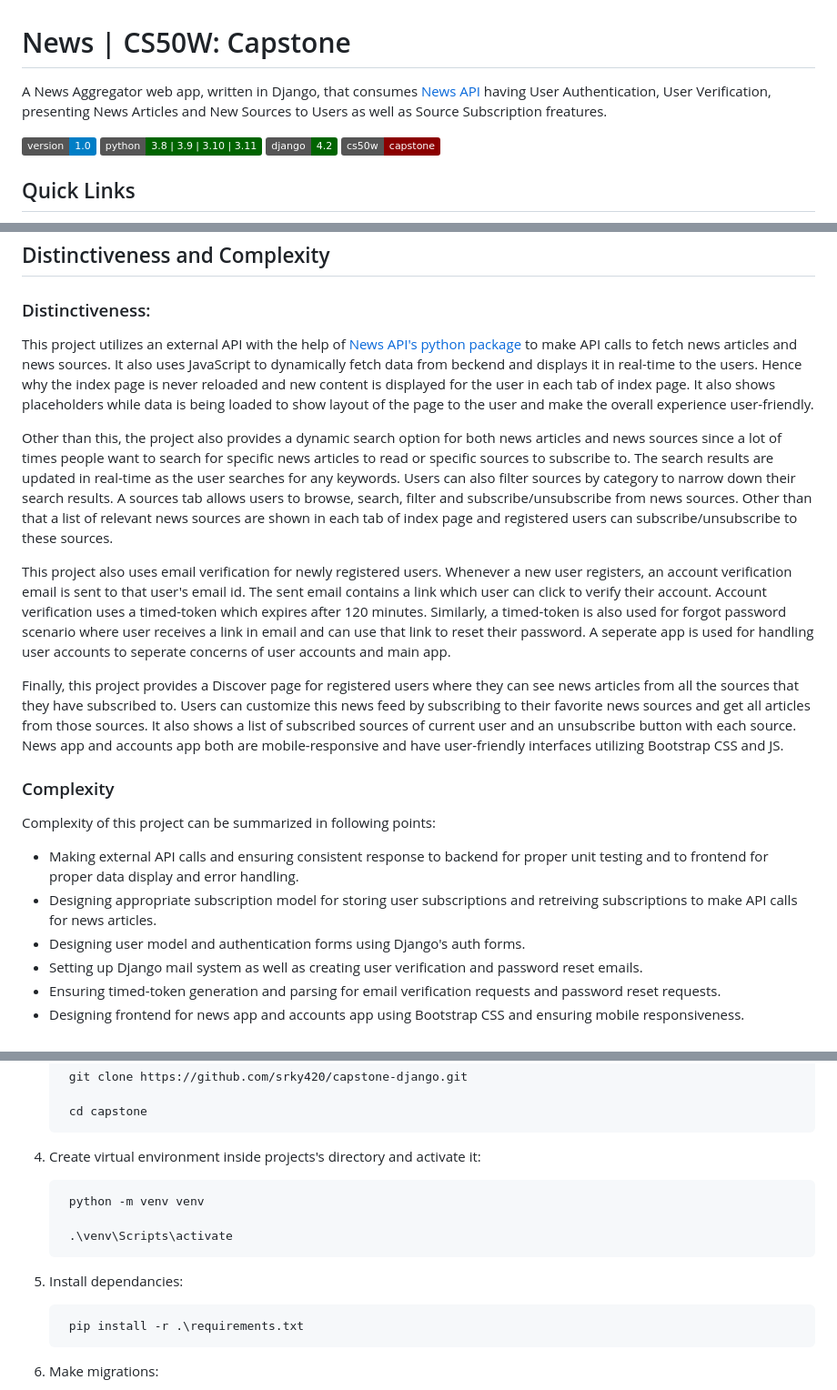
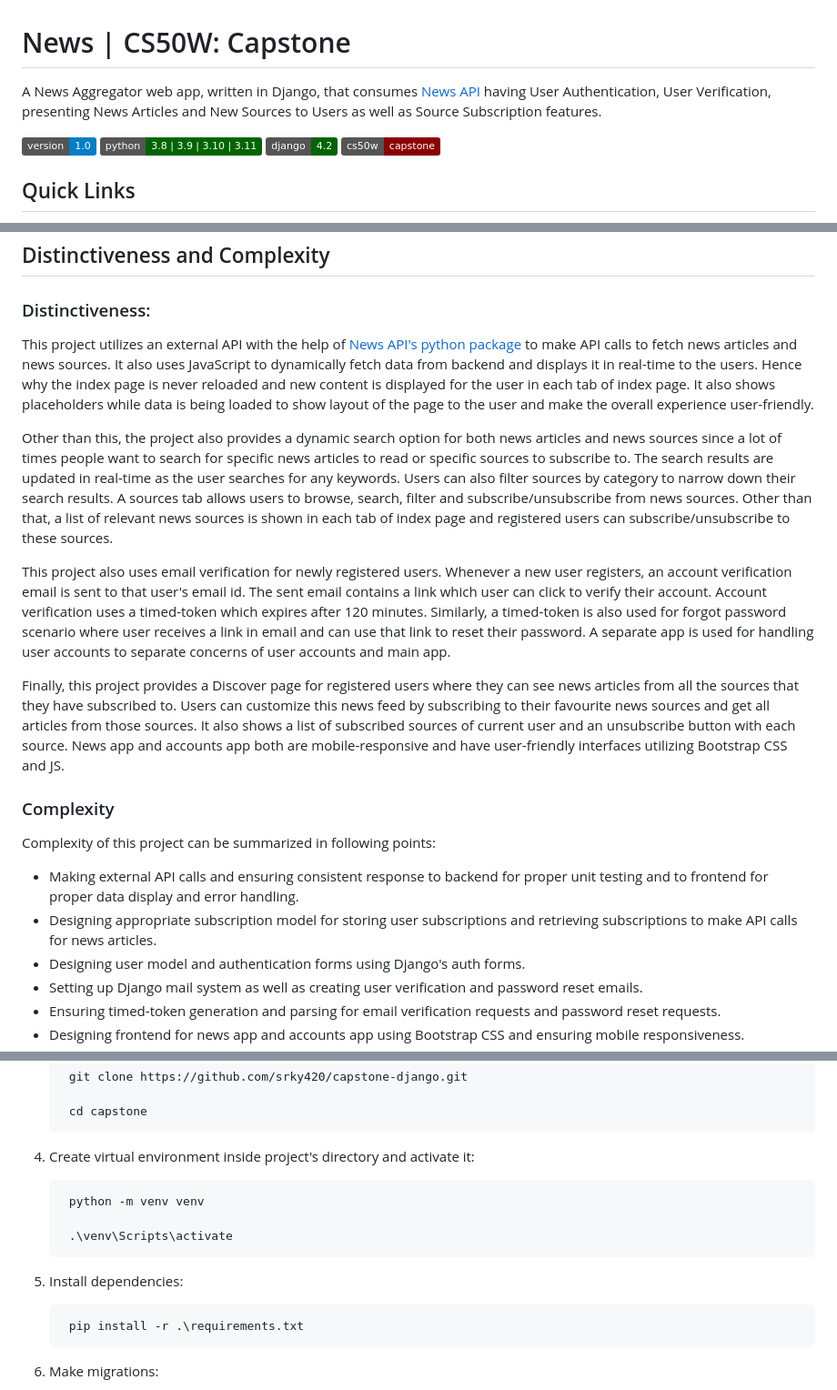
Before and after one commit to srky420/capstone-django, a Markdown page: README.md, 3 parts joined by grey strips. Shown: that part at 91% size. Drawn GitHub-style; badges without logos.

```diff
--- a/README.md
+++ b/README.md
@@ -1,6 +1,6 @@
 # News | CS50W: Capstone
 
-A News Aggregator web app, written in Django, that consumes [News API](https://newsapi.org/) having User Authentication, User Verification, presenting News Articles and New Sources to Users as well as Source Subscription freatures.
+A News Aggregator web app, written in Django, that consumes [News API](https://newsapi.org/) having User Authentication, User Verification, presenting News Articles and New Sources to Users as well as Source Subscription features.
 
 ![Static Badge](https://img.shields.io/badge/version-1.0-blue)
 ![Static Badge](https://img.shields.io/badge/python-3.8_|_3.9_|_3.10_|_3.11-darkgreen)
@@ -31,19 +31,19 @@ This project, named News, provides a huge number of news articles from different
 
 ### Distinctiveness:
 
-This project utilizes an external API with the help of [News API's python package](https://github.com/mattlisiv/newsapi-python) to make API calls to fetch news articles and news sources. It also uses JavaScript to dynamically fetch data from beckend and displays it in real-time to the users. Hence why the index page is never reloaded and new content is displayed for the user in each tab of index page. It also shows placeholders while data is being loaded to show layout of the page to the user and make the overall experience user-friendly.
+This project utilizes an external API with the help of [News API's python package](https://github.com/mattlisiv/newsapi-python) to make API calls to fetch news articles and news sources. It also uses JavaScript to dynamically fetch data from backend and displays it in real-time to the users. Hence why the index page is never reloaded and new content is displayed for the user in each tab of index page. It also shows placeholders while data is being loaded to show layout of the page to the user and make the overall experience user-friendly.
 
-Other than this, the project also provides a dynamic search option for both news articles and news sources since a lot of times people want to search for specific news articles to read or specific sources to subscribe to. The search results are updated in real-time as the user searches for any keywords. Users can also filter sources by category to narrow down their search results. A sources tab allows users to browse, search, filter and subscribe/unsubscribe from news sources. Other than that a list of relevant news sources are shown in each tab of index page and registered users can subscribe/unsubscribe to these sources.
+Other than this, the project also provides a dynamic search option for both news articles and news sources since a lot of times people want to search for specific news articles to read or specific sources to subscribe to. The search results are updated in real-time as the user searches for any keywords. Users can also filter sources by category to narrow down their search results. A sources tab allows users to browse, search, filter and subscribe/unsubscribe from news sources. Other than that, a list of relevant news sources is shown in each tab of index page and registered users can subscribe/unsubscribe to these sources.
 
-This project also uses email verification for newly registered users. Whenever a new user registers, an account verification email is sent to that user's email id. The sent email contains a link which user can click to verify their account. Account verification uses a timed-token which expires after 120 minutes. Similarly, a timed-token is also used for forgot password scenario where user receives a link in email and can use that link to reset their password. A seperate app is used for handling user accounts to seperate concerns of user accounts and main app.
+This project also uses email verification for newly registered users. Whenever a new user registers, an account verification email is sent to that user's email id. The sent email contains a link which user can click to verify their account. Account verification uses a timed-token which expires after 120 minutes. Similarly, a timed-token is also used for forgot password scenario where user receives a link in email and can use that link to reset their password. A separate app is used for handling user accounts to separate concerns of user accounts and main app.
 
-Finally, this project provides a Discover page for registered users where they can see news articles from all the sources that they have subscribed to. Users can customize this news feed by subscribing to their favorite news sources and get all articles from those sources. It also shows a list of subscribed sources of current user and an unsubscribe button with each source. News app and accounts app both are mobile-responsive and have user-friendly interfaces utilizing Bootstrap CSS and JS.
+Finally, this project provides a Discover page for registered users where they can see news articles from all the sources that they have subscribed to. Users can customize this news feed by subscribing to their favourite news sources and get all articles from those sources. It also shows a list of subscribed sources of current user and an unsubscribe button with each source. News app and accounts app both are mobile-responsive and have user-friendly interfaces utilizing Bootstrap CSS and JS.
 
 ### Complexity
 
 Complexity of this project can be summarized in following points:
 - Making external API calls and ensuring consistent response to backend for proper unit testing and to frontend for proper data display and error handling.
-- Designing appropriate subscription model for storing user subscriptions and retreiving subscriptions to make API calls for news articles.
+- Designing appropriate subscription model for storing user subscriptions and retrieving subscriptions to make API calls for news articles.
 - Designing user model and authentication forms using Django's auth forms.
 - Setting up Django mail system as well as creating user verification and password reset emails.
 - Ensuring timed-token generation and parsing for email verification requests and password reset requests.
@@ -198,13 +198,13 @@ Defines file structure and contents of relevant files/folders.
 
         cd capstone
 
-4. Create virtual environment inside projects's directory and activate it:
+4. Create virtual environment inside project's directory and activate it:
 
         python -m venv venv
 
         .\venv\Scripts\activate
 
-5. Install dependancies:
+5. Install dependencies:
 
         pip install -r .\requirements.txt
 
```
Also changed, not shown: other parts of README.md (+12 -12 lines).
